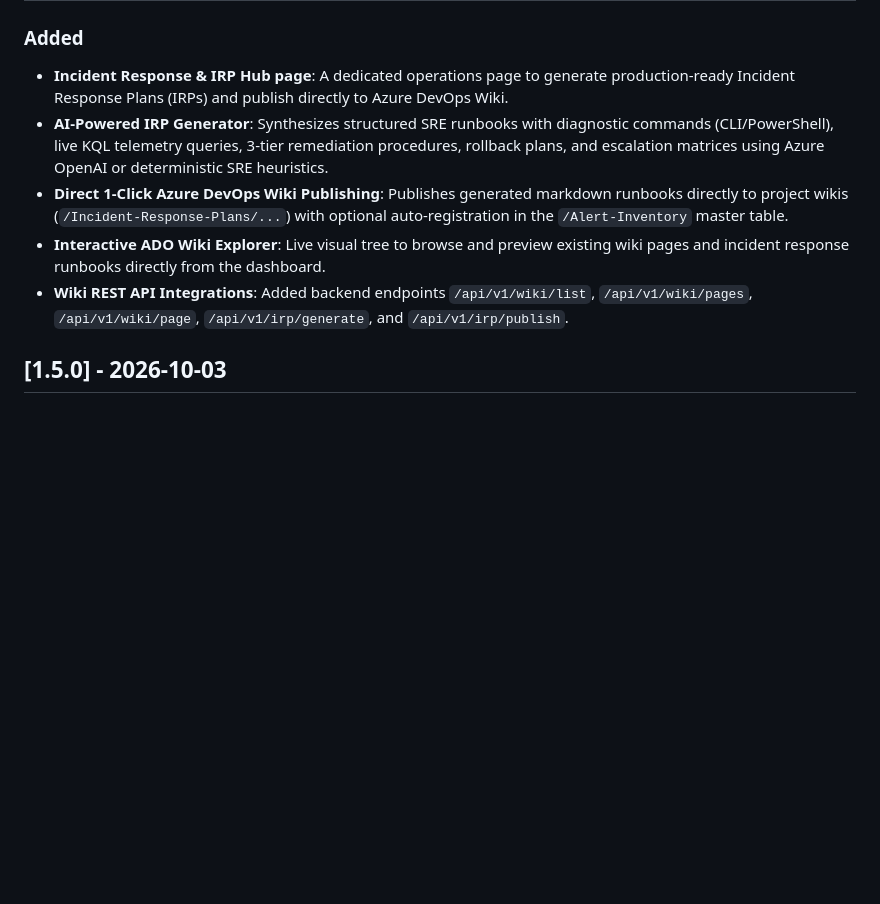
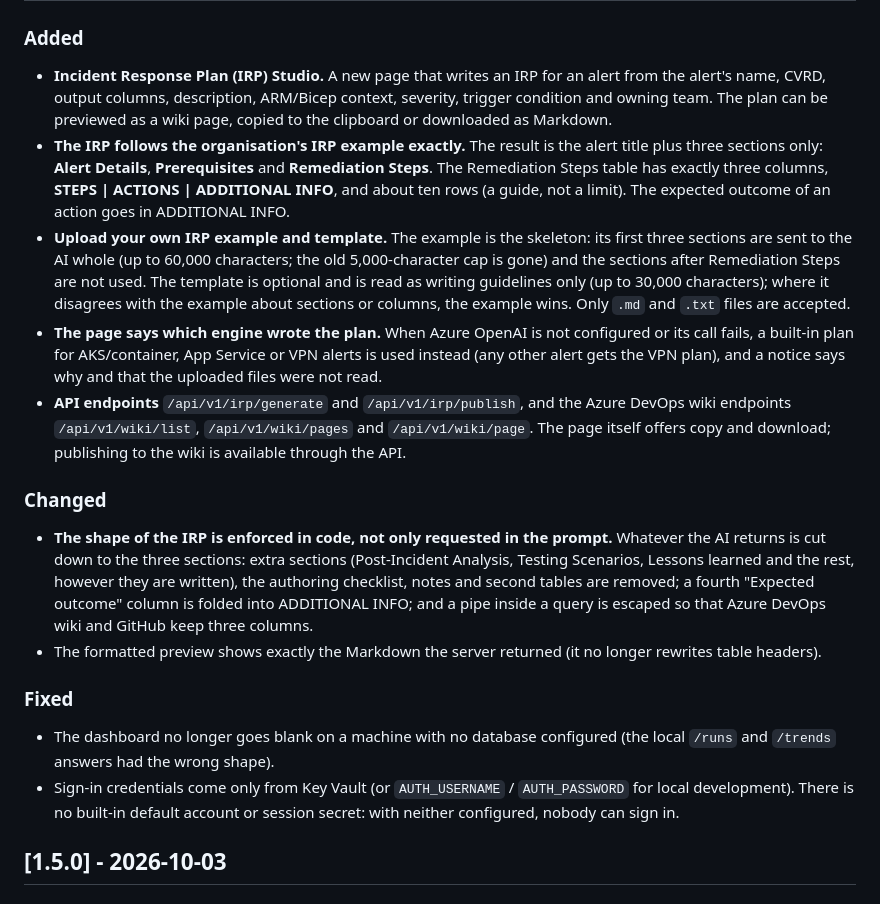
Before and after one commit to hrushikesh2k1/ado-pipeline-insight, a Markdown page: CHANGELOG.md, the part around one of its changes. GitHub-like rendering; blank space fills up the shorter version.

Commit message:
docs(changelog): 1.6.0 describes the IRP Studio as it works today
Replaces the earlier 1.6.0 text, which described a wiki explorer, one-click
publishing and a 13-section plan that the page no longer has, with the
three-section IRP, the example and template uploads, the engine notice, and
the fixes in this release.

Co-Authored-By: Claude Sonnet 5.5 <noreply@anthropic.com>

```diff
--- a/CHANGELOG.md
+++ b/CHANGELOG.md
@@ -8,10 +8,35 @@ The number lives in the `VERSION` file; change it with `python scripts/bump_vers
 
 ### Added
-- **Incident Response & IRP Hub page**: A dedicated operations page to generate production-ready Incident Response Plans (IRPs) and publish directly to Azure DevOps Wiki.
-- **AI-Powered IRP Generator**: Synthesizes structured SRE runbooks with diagnostic commands (CLI/PowerShell), live KQL telemetry queries, 3-tier remediation procedures, rollback plans, and escalation matrices using Azure OpenAI or deterministic SRE heuristics.
-- **Direct 1-Click Azure DevOps Wiki Publishing**: Publishes generated markdown runbooks directly to project wikis (`/Incident-Response-Plans/...`) with optional auto-registration in the `/Alert-Inventory` master table.
-- **Interactive ADO Wiki Explorer**: Live visual tree to browse and preview existing wiki pages and incident response runbooks directly from the dashboard.
-- **Wiki REST API Integrations**: Added backend endpoints `/api/v1/wiki/list`, `/api/v1/wiki/pages`, `/api/v1/wiki/page`, `/api/v1/irp/generate`, and `/api/v1/irp/publish`.
+- **Incident Response Plan (IRP) Studio.** A new page that writes an IRP for an alert from the alert's name, CVRD, output
+  columns, description, ARM/Bicep context, severity, trigger condition and owning team. The plan can be previewed as a
+  wiki page, copied to the clipboard or downloaded as Markdown.
+- **The IRP follows the organisation's IRP example exactly.** The result is the alert title plus three sections only:
+  **Alert Details**, **Prerequisites** and **Remediation Steps**. The Remediation Steps table has exactly three columns,
+  **STEPS | ACTIONS | ADDITIONAL INFO**, and about ten rows (a guide, not a limit). The expected outcome of an action goes
+  in ADDITIONAL INFO.
+- **Upload your own IRP example and template.** The example is the skeleton: its first three sections are sent to the AI
+  whole (up to 60,000 characters; the old 5,000-character cap is gone) and the sections after Remediation Steps are not
+  used. The template is optional and is read as writing guidelines only (up to 30,000 characters); where it disagrees with
+  the example about sections or columns, the example wins. Only `.md` and `.txt` files are accepted.
+- **The page says which engine wrote the plan.** When Azure OpenAI is not configured or its call fails, a built-in plan for
+  AKS/container, App Service or VPN alerts is used instead (any other alert gets the VPN plan), and a notice says why and
+  that the uploaded files were not read.
+- **API endpoints** `/api/v1/irp/generate` and `/api/v1/irp/publish`, and the Azure DevOps wiki endpoints
+  `/api/v1/wiki/list`, `/api/v1/wiki/pages` and `/api/v1/wiki/page`. The page itself offers copy and download; publishing
+  to the wiki is available through the API.
+
+### Changed
+- **The shape of the IRP is enforced in code, not only requested in the prompt.** Whatever the AI returns is cut down to
+  the three sections: extra sections (Post-Incident Analysis, Testing Scenarios, Lessons learned and the rest, however
+  they are written), the authoring checklist, notes and second tables are removed; a fourth "Expected outcome" column is
+  folded into ADDITIONAL INFO; and a pipe inside a query is escaped so that Azure DevOps wiki and GitHub keep three columns.
+- The formatted preview shows exactly the Markdown the server returned (it no longer rewrites table headers).
+
+### Fixed
+- The dashboard no longer goes blank on a machine with no database configured (the local `/runs` and `/trends` answers
+  had the wrong shape).
+- Sign-in credentials come only from Key Vault (or `AUTH_USERNAME` / `AUTH_PASSWORD` for local development). There is no
+  built-in default account or session secret: with neither configured, nobody can sign in.
 
 ## [1.5.0] - 2026-10-03
 
```
Also changed, not shown: other parts of CHANGELOG.md (+1 -1 lines).
